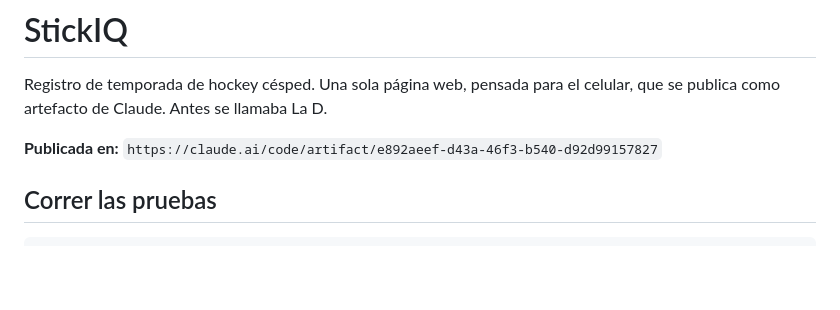
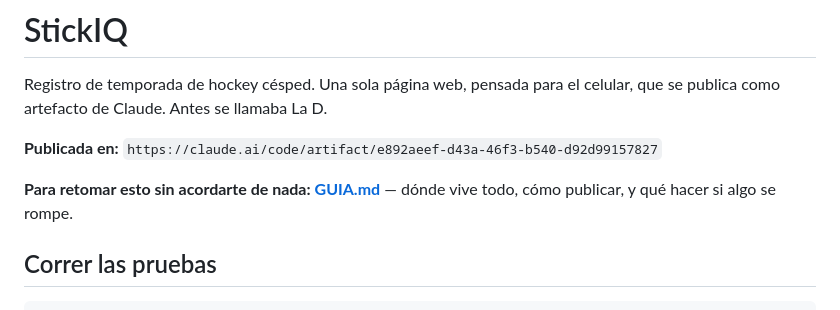
Before and after one commit to rgracia02/stickiq, a Markdown page: LEEME.md, the part around the change. Rendered like a GitHub page; blank space fills up the shorter version.

```diff
--- a/LEEME.md
+++ b/LEEME.md
@@ -4,6 +4,9 @@ Registro de temporada de hockey césped. Una sola página web, pensada para el
 celular, que se publica como artefacto de Claude. Antes se llamaba La D.
 
 **Publicada en:** `https://claude.ai/code/artifact/e892aeef-d43a-46f3-b540-d92d99157827`
+
+**Para retomar esto sin acordarte de nada: [GUIA.md](GUIA.md)** — dónde vive
+todo, cómo publicar, y qué hacer si algo se rompe.
 
 ## Correr las pruebas
 
```
Also changed, not shown: GUIA.md (added, +141 -0 lines).
